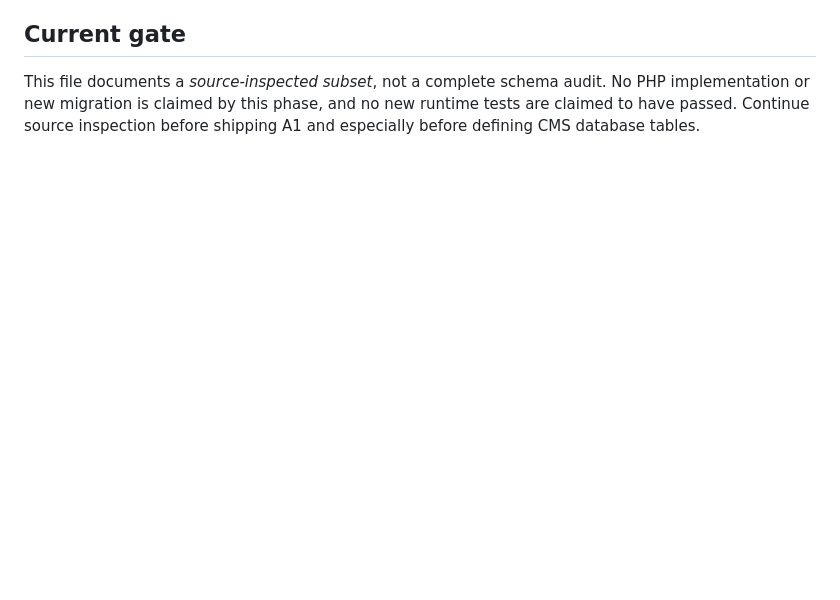
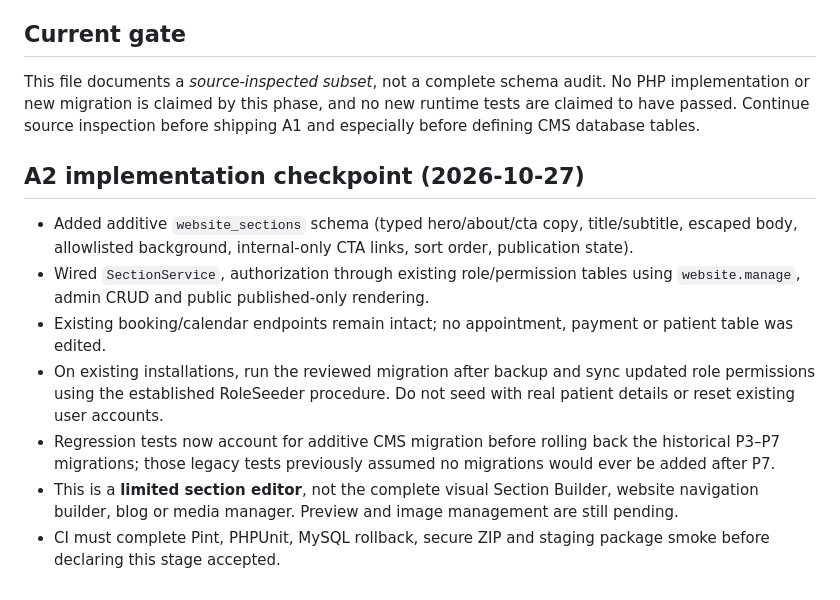
Before and after one commit to anishopmobile/ani-doctor, a Markdown page: docs/WEBSITE-CMS-PLAN.md, the part around the change. Rendered like a GitHub page; blank space fills up the shorter version.

Commit message:
docs: record CMS migration and historical rollback compatibility

```diff
--- a/docs/WEBSITE-CMS-PLAN.md
+++ b/docs/WEBSITE-CMS-PLAN.md
@@ -34,3 +34,12 @@ Branch: `feat/doctor-website-dynamic-cms`. This extension is for the existing si
 
 ## Current gate
 This file documents a *source-inspected subset*, not a complete schema audit. No PHP implementation or new migration is claimed by this phase, and no new runtime tests are claimed to have passed. Continue source inspection before shipping A1 and especially before defining CMS database tables.
+
+## A2 implementation checkpoint (2026-10-27)
+- Added additive `website_sections` schema (typed hero/about/cta copy, title/subtitle, escaped body, allowlisted background, internal-only CTA links, sort order, publication state).
+- Wired `SectionService`, authorization through existing role/permission tables using `website.manage`, admin CRUD and public published-only rendering.
+- Existing booking/calendar endpoints remain intact; no appointment, payment or patient table was edited.
+- On existing installations, run the reviewed migration after backup and sync updated role permissions using the established RoleSeeder procedure. Do not seed with real patient details or reset existing user accounts.
+- Regression tests now account for additive CMS migration before rolling back the historical P3–P7 migrations; those legacy tests previously assumed no migrations would ever be added after P7.
+- This is a **limited section editor**, not the complete visual Section Builder, website navigation builder, blog or media manager. Preview and image management are still pending.
+- CI must complete Pint, PHPUnit, MySQL rollback, secure ZIP and staging package smoke before declaring this stage accepted.
```
